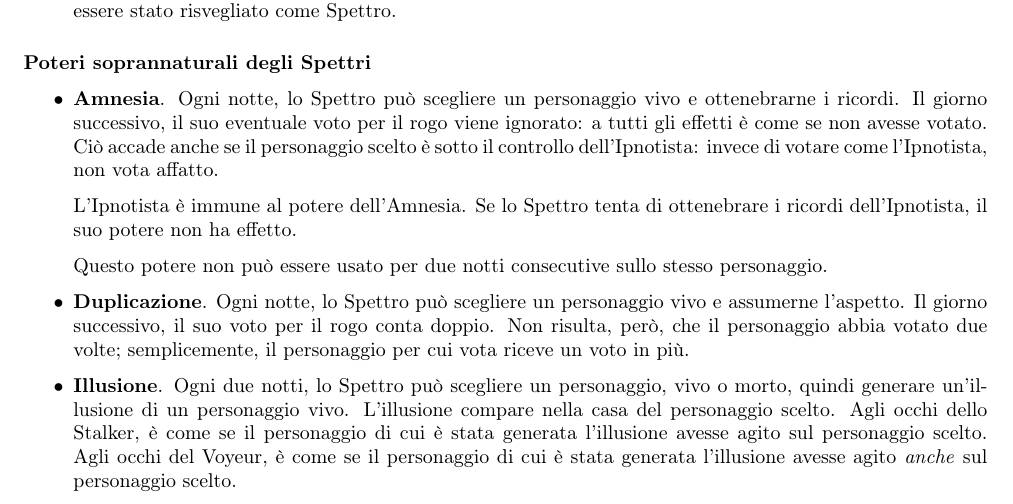
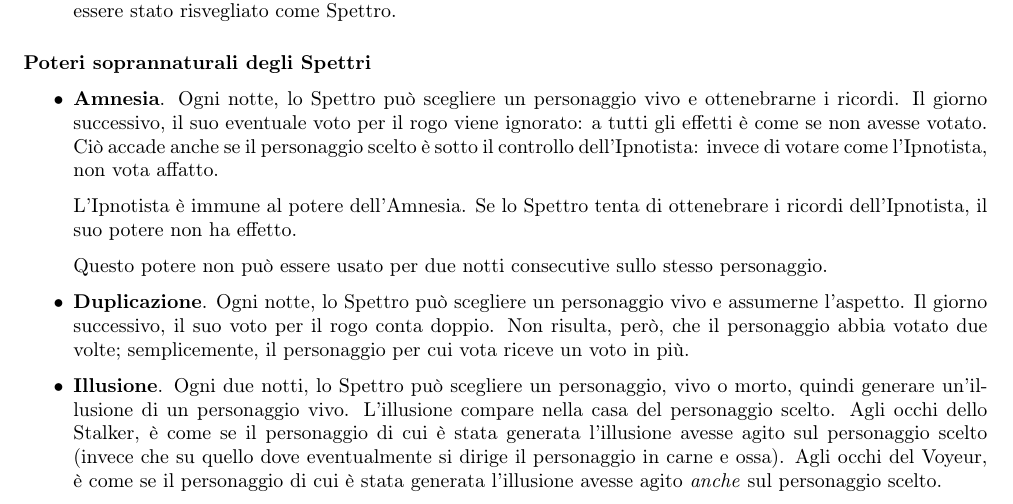
Before and after one commit to giove91/regolamento-lupus, a LaTeX document (regolamento.tex): part of page 10 of 16, cut so that both start at the same text. Compiled offline with pdfLaTeX.

Commit message:
Ulteriore precisazione su Illusione.

```diff
--- a/regolamento.tex
+++ b/regolamento.tex
@@ -674,7 +674,8 @@ semplicemente, il personaggio per cui vota riceve un voto in più.
 vivo o morto, quindi generare un'illusione di un personaggio vivo. L'illusione compare
 nella casa del personaggio scelto.
  Agli occhi dello Stalker, è come se il personaggio di cui è stata
-generata l'illusione avesse agito sul personaggio scelto.
+generata l'illusione avesse agito sul personaggio scelto (invece che su quello dove
+eventualmente si dirige il personaggio in carne e ossa).
  Agli occhi del Voyeur, è come se il personaggio di cui è stata
 generata l'illusione avesse agito \emph{anche} sul personaggio scelto.
 
```
